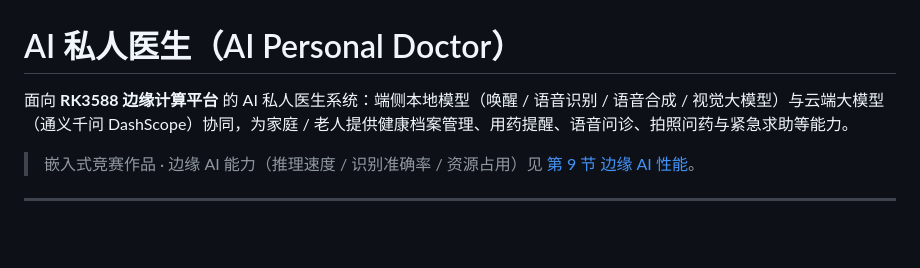
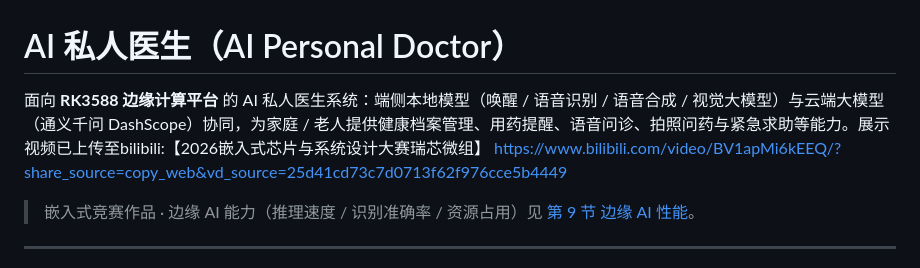
Before and after one commit to Mercury-Yun/AI-personal-doctor, a Markdown page: README.md, the part around the change. Rendered like a GitHub page; blank space fills up the shorter version.

Commit message:
Update README with demo video link
Added a link to the demonstration video on Bilibili for the AI Personal Doctor system.

```diff
--- a/README.md
+++ b/README.md
@@ -1,6 +1,6 @@
 # AI 私人医生（AI Personal Doctor）
 
-面向 **RK3588 边缘计算平台** 的 AI 私人医生系统：端侧本地模型（唤醒 / 语音识别 / 语音合成 / 视觉大模型）与云端大模型（通义千问 DashScope）协同，为家庭 / 老人提供健康档案管理、用药提醒、语音问诊、拍照问药与紧急求助等能力。
+面向 **RK3588 边缘计算平台** 的 AI 私人医生系统：端侧本地模型（唤醒 / 语音识别 / 语音合成 / 视觉大模型）与云端大模型（通义千问 DashScope）协同，为家庭 / 老人提供健康档案管理、用药提醒、语音问诊、拍照问药与紧急求助等能力。展示视频已上传至bilibili:【2026嵌入式芯片与系统设计大赛瑞芯微组】 https://www.bilibili.com/video/BV1apMi6kEEQ/?share_source=copy_web&vd_source=25d41cd73c7d0713f62f976cce5b4449
 
 > 嵌入式竞赛作品 · 边缘 AI 能力（推理速度 / 识别准确率 / 资源占用）见 [第 9 节 边缘 AI 性能](#9-边缘-ai-性能benchmark)。
 
```
